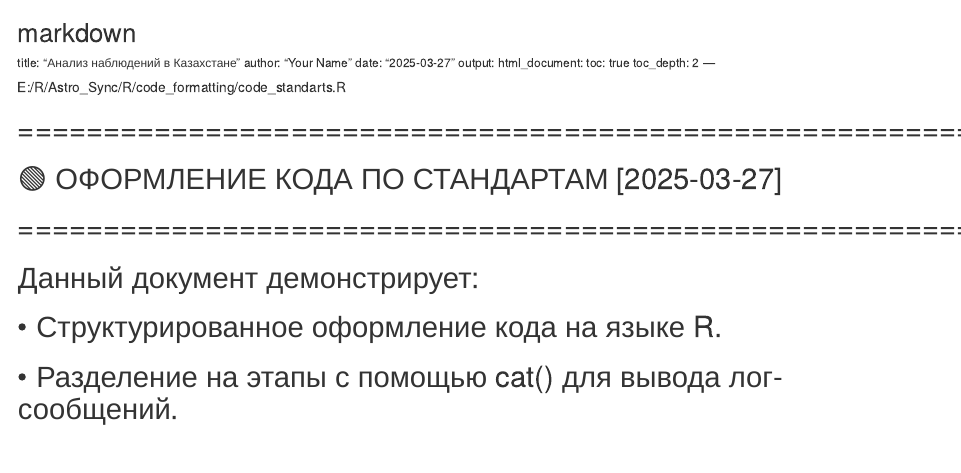
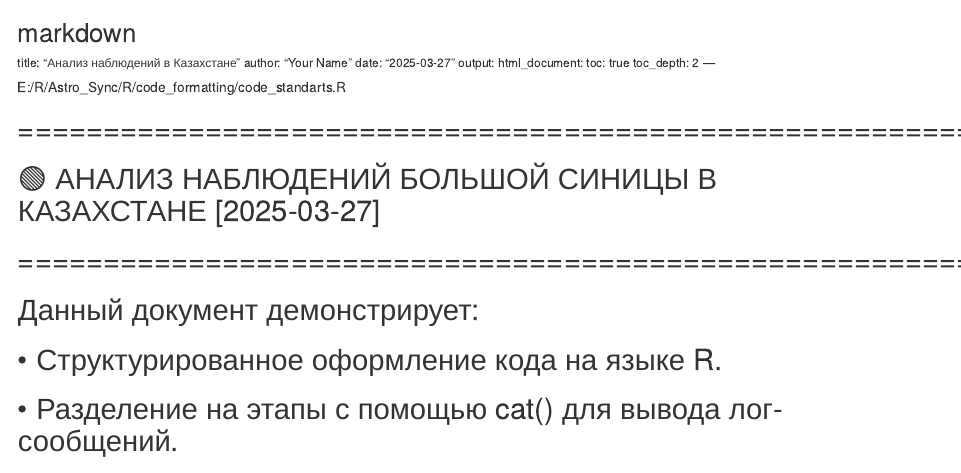
Before and after one commit to Hedgenious/Ecology_R, an R Markdown document (lesson_7.Rmd): the page in a window 1100 px wide, from its top. Rendered offline with R 4.5, knitr and Pandoc, with nearby package versions.

Commit message:
Update lesson_7.Rmd

```diff
--- a/lesson_7.Rmd
+++ b/lesson_7.Rmd
@@ -21,7 +21,7 @@ knitr::opts_chunk$set(echo = TRUE, message = FALSE, warning = FALSE)
 
 ##### E:/R/Astro_Sync/R/code_formatting/code_standarts.R #####
 # ============================================================
-# 🟢 ОФОРМЛЕНИЕ КОДА ПО СТАНДАРТАМ [2025-03-27]
+# 🟢 АНАЛИЗ НАБЛЮДЕНИЙ БОЛЬШОЙ СИНИЦЫ В КАЗАХСТАНЕ [2025-03-27]
 # ============================================================
 # Данный документ демонстрирует:
 # • Структурированное оформление кода на языке R.
```
